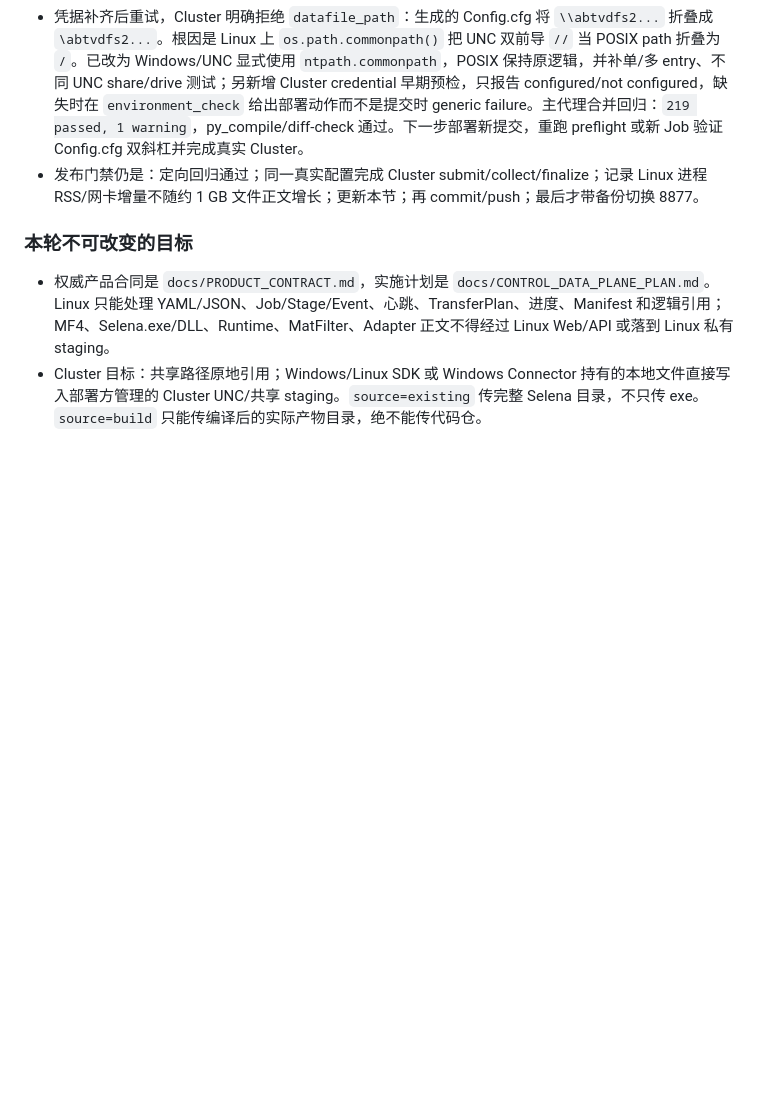
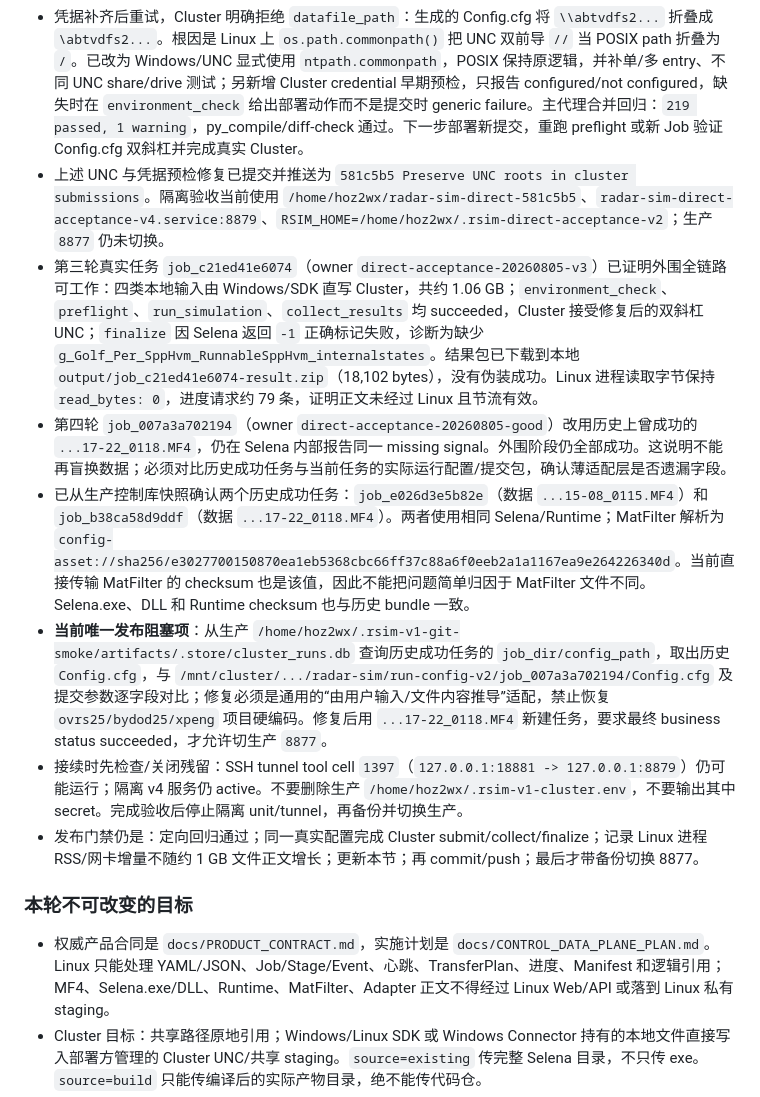
Before and after one commit to Bobs1121/radar-sim, a Markdown page: docs/handoff.md, the part around the change. GitHub-like rendering; blank space fills up the shorter version.

Commit message:
Document direct-transfer acceptance findings

```diff
--- a/docs/handoff.md
+++ b/docs/handoff.md
@@ -21,6 +21,12 @@ description: 项目现状、架构、已知问题和后续 TODO
 - 两项代码修复已落盘并经主代理组合回归：`306 passed, 2 skipped, 1 warning`（`61.82s`），关键模块 `py_compile` 和 `git diff --check` 通过。修复后阶段合同是：提交前 `current_stage=prepare_data` 且 Web 无 Connector 时仍显示连接提示；四个 role Manifest 完成后 `current_stage=environment_check`、`waiting=None`，Linux 执行器继续。SDK/Agent 共享 core 节流器；本地 callback 保留逐 chunk，HTTP 只在首条、约 1 秒/5%/64 MiB 任一阈值、校验后最终态上报。
 - 第二轮隔离黑盒使用提交 `0b5fe39`、owner `direct-acceptance-20260805-v2`、任务 `job_6eca01c46a43`。无 Windows Agent，四个真实 TransferPlan 全部完成；`resolve_spec/register_artifact` skipped，`prepare_data/environment_check/preflight` succeeded，证明 DAG 修复和数据面有效。首次 `run_simulation` 失败是隔离 systemd unit 未继承生产使用的 `/home/hoz2wx/.rsim-v1-cluster.env`；生产 8877 已配置，隔离 v3 后续只引用该 EnvironmentFile，未读取/输出 secret。
 - 凭据补齐后重试，Cluster 明确拒绝 `datafile_path`：生成的 Config.cfg 将 `\\abtvdfs2...` 折叠成 `\abtvdfs2...`。根因是 Linux 上 `os.path.commonpath()` 把 UNC 双前导 `//` 当 POSIX path 折叠为 `/`。已改为 Windows/UNC 显式使用 `ntpath.commonpath`，POSIX 保持原逻辑，并补单/多 entry、不同 UNC share/drive 测试；另新增 Cluster credential 早期预检，只报告 configured/not configured，缺失时在 `environment_check` 给出部署动作而不是提交时 generic failure。主代理合并回归：`219 passed, 1 warning`，py_compile/diff-check 通过。下一步部署新提交，重跑 preflight 或新 Job 验证 Config.cfg 双斜杠并完成真实 Cluster。
+- 上述 UNC 与凭据预检修复已提交并推送为 `581c5b5 Preserve UNC roots in cluster submissions`。隔离验收当前使用 `/home/hoz2wx/radar-sim-direct-581c5b5`、`radar-sim-direct-acceptance-v4.service:8879`、`RSIM_HOME=/home/hoz2wx/.rsim-direct-acceptance-v2`；生产 `8877` 仍未切换。
+- 第三轮真实任务 `job_c21ed41e6074`（owner `direct-acceptance-20260805-v3`）已证明外围全链路可工作：四类本地输入由 Windows/SDK 直写 Cluster，共约 1.06 GB；`environment_check`、`preflight`、`run_simulation`、`collect_results` 均 succeeded，Cluster 接受修复后的双斜杠 UNC；`finalize` 因 Selena 返回 `-1` 正确标记失败，诊断为缺少 `g_Golf_Per_SppHvm_RunnableSppHvm_internalstates`。结果包已下载到本地 `output/job_c21ed41e6074-result.zip`（18,102 bytes），没有伪装成功。Linux 进程读取字节保持 `read_bytes: 0`，进度请求约 79 条，证明正文未经过 Linux 且节流有效。
+- 第四轮 `job_007a3a702194`（owner `direct-acceptance-20260805-good`）改用历史上曾成功的 `...17-22_0118.MF4`，仍在 Selena 内部报告同一 missing signal。外围阶段仍全部成功。这说明不能再盲换数据；必须对比历史成功任务与当前任务的实际运行配置/提交包，确认薄适配层是否遗漏字段。
+- 已从生产控制库快照确认两个历史成功任务：`job_e026d3e5b82e`（数据 `...15-08_0115.MF4`）和 `job_b38ca58d9ddf`（数据 `...17-22_0118.MF4`）。两者使用相同 Selena/Runtime；MatFilter 解析为 `config-asset://sha256/e3027700150870ea1eb5368cbc66ff37c88a6f0eeb2a1a1167ea9e264226340d`。当前直接传输 MatFilter 的 checksum 也是该值，因此不能把问题简单归因于 MatFilter 文件不同。Selena.exe、DLL 和 Runtime checksum 也与历史 bundle 一致。
+- **当前唯一发布阻塞项**：从生产 `/home/hoz2wx/.rsim-v1-git-smoke/artifacts/.store/cluster_runs.db` 查询历史成功任务的 `job_dir/config_path`，取出历史 `Config.cfg`，与 `/mnt/cluster/.../radar-sim/run-config-v2/job_007a3a702194/Config.cfg` 及提交参数逐字段对比；修复必须是通用的“由用户输入/文件内容推导”适配，禁止恢复 `ovrs25/bydod25/xpeng` 项目硬编码。修复后用 `...17-22_0118.MF4` 新建任务，要求最终 business status succeeded，才允许切生产 `8877`。
+- 接续时先检查/关闭残留：SSH tunnel tool cell `1397`（`127.0.0.1:18881 -> 127.0.0.1:8879`）仍可能运行；隔离 v4 服务仍 active。不要删除生产 `/home/hoz2wx/.rsim-v1-cluster.env`，不要输出其中 secret。完成验收后停止隔离 unit/tunnel，再备份并切换生产。
 - 发布门禁仍是：定向回归通过；同一真实配置完成 Cluster submit/collect/finalize；记录 Linux 进程 RSS/网卡增量不随约 1 GB 文件正文增长；更新本节；再 commit/push；最后才带备份切换 8877。
 
 ### 本轮不可改变的目标
```
